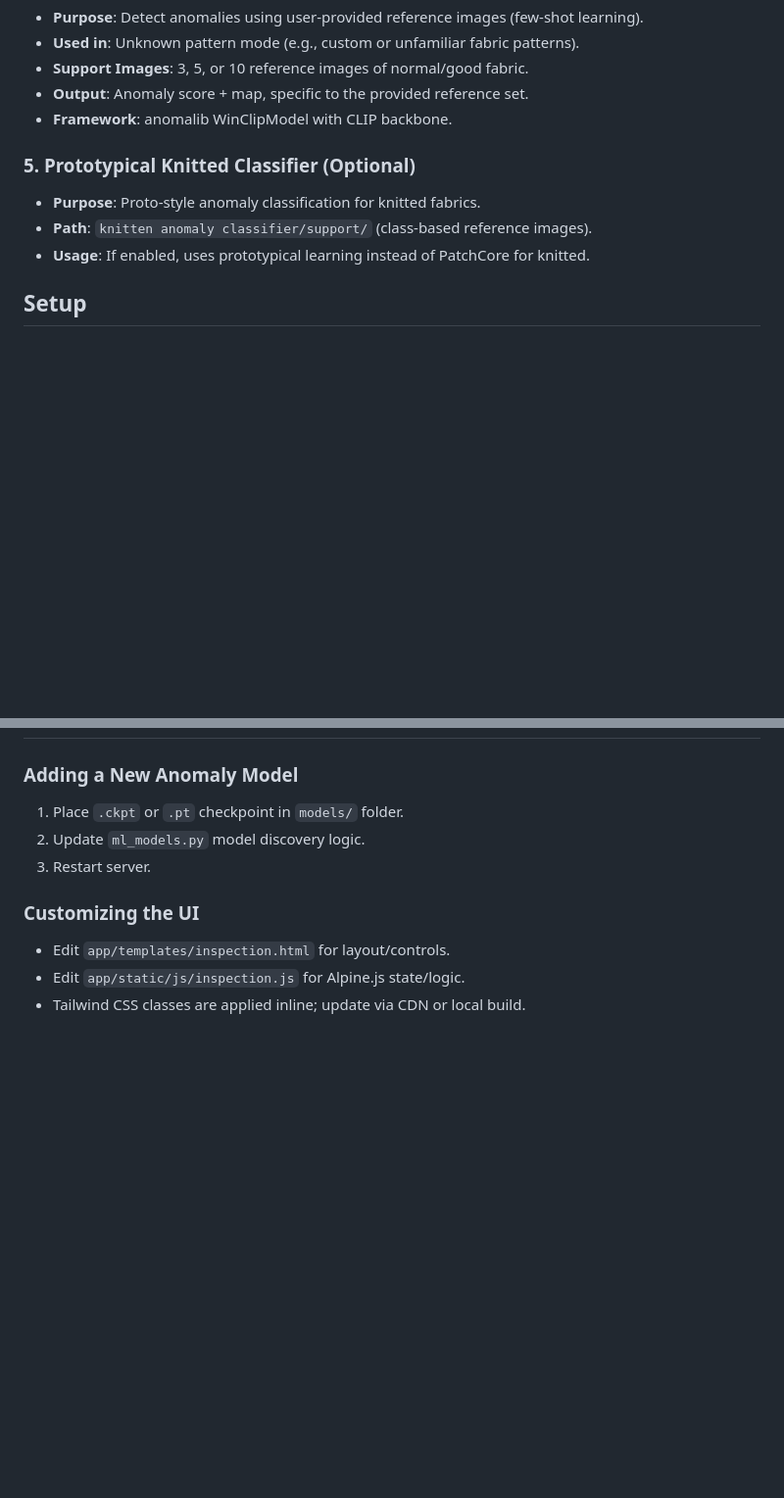
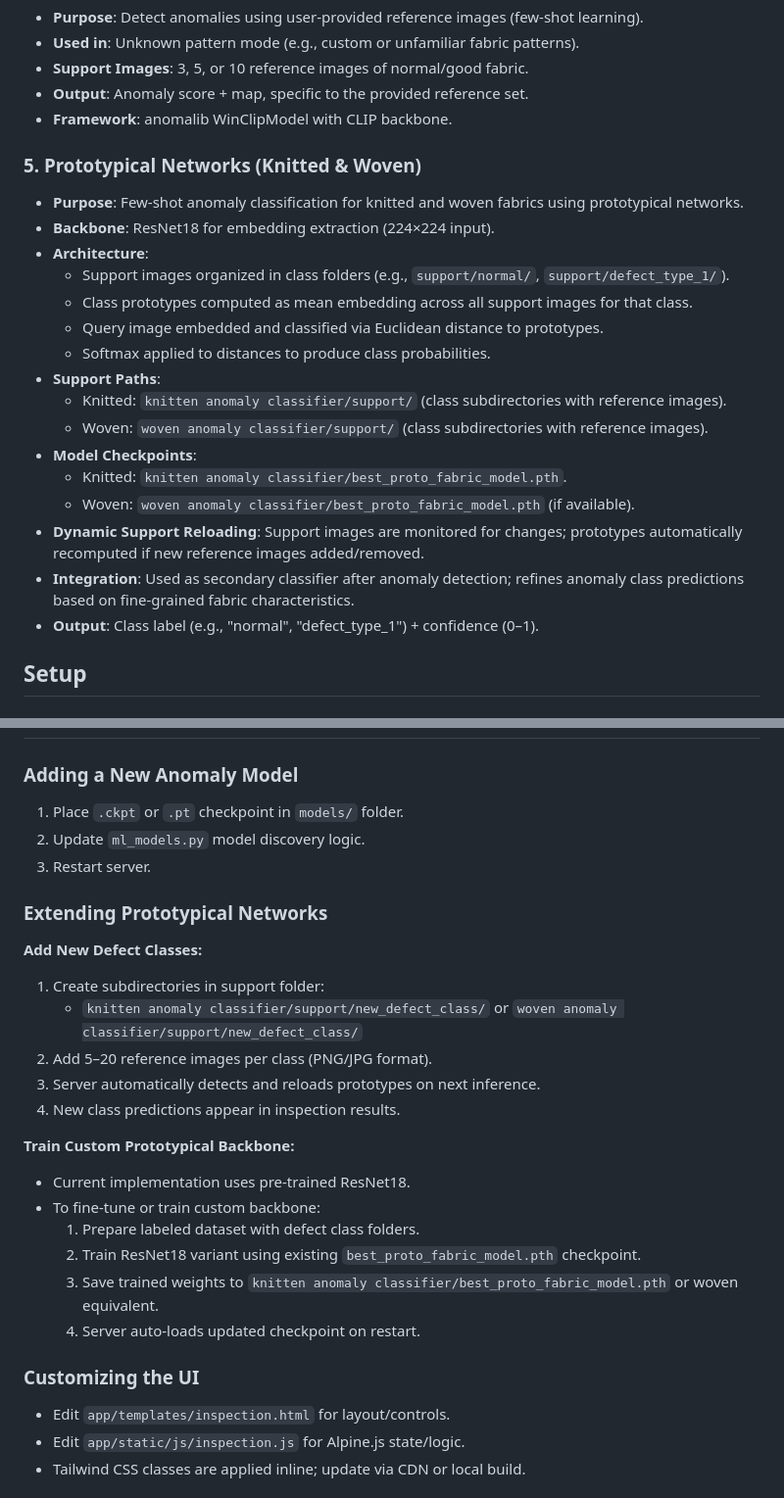
Before and after one commit to tajul06/fabric-inspection-prototype, a Markdown page: README.md, 2 parts joined by grey strips. Shown at 98% size. GitHub-like rendering; blank space fills up the shorter version.

```diff
--- a/README.md
+++ b/README.md
@@ -120,10 +124,23 @@ fabric-inspection-prototype/
 - **Output**: Anomaly score + map, specific to the provided reference set.
 - **Framework**: anomalib WinClipModel with CLIP backbone.
 
-### 5. Prototypical Knitted Classifier (Optional)
-- **Purpose**: Proto-style anomaly classification for knitted fabrics.
-- **Path**: `knitten anomaly classifier/support/` (class-based reference images).
-- **Usage**: If enabled, uses prototypical learning instead of PatchCore for knitted.
+### 5. Prototypical Networks (Knitted & Woven)
+- **Purpose**: Few-shot anomaly classification for knitted and woven fabrics using prototypical networks.
+- **Backbone**: ResNet18 for embedding extraction (224×224 input).
+- **Architecture**:
+  - Support images organized in class folders (e.g., `support/normal/`, `support/defect_type_1/`).
+  - Class prototypes computed as mean embedding across all support images for that class.
+  - Query image embedded and classified via Euclidean distance to prototypes.
+  - Softmax applied to distances to produce class probabilities.
+- **Support Paths**:
+  - Knitted: `knitten anomaly classifier/support/` (class subdirectories with reference images).
+  - Woven: `woven anomaly classifier/support/` (class subdirectories with reference images).
+- **Model Checkpoints**:
+  - Knitted: `knitten anomaly classifier/best_proto_fabric_model.pth`.
+  - Woven: `woven anomaly classifier/best_proto_fabric_model.pth` (if available).
+- **Dynamic Support Reloading**: Support images are monitored for changes; prototypes automatically recomputed if new reference images added/removed.
+- **Integration**: Used as secondary classifier after anomaly detection; refines anomaly class predictions based on fine-grained fabric characteristics.
+- **Output**: Class label (e.g., "normal", "defect_type_1") + confidence (0–1).
 
 ## Setup
 
@@ -327,6 +372,23 @@ build_cuda.bat
 2. Update `ml_models.py` model discovery logic.
 3. Restart server.
 
+### Extending Prototypical Networks
+
+**Add New Defect Classes:**
+1. Create subdirectories in support folder:
+   - `knitten anomaly classifier/support/new_defect_class/` or `woven anomaly classifier/support/new_defect_class/`
+2. Add 5–20 reference images per class (PNG/JPG format).
+3. Server automatically detects and reloads prototypes on next inference.
+4. New class predictions appear in inspection results.
+
+**Train Custom Prototypical Backbone:**
+- Current implementation uses pre-trained ResNet18.
+- To fine-tune or train custom backbone:
+  1. Prepare labeled dataset with defect class folders.
+  2. Train ResNet18 variant using existing `best_proto_fabric_model.pth` checkpoint.
+  3. Save trained weights to `knitten anomaly classifier/best_proto_fabric_model.pth` or woven equivalent.
+  4. Server auto-loads updated checkpoint on restart.
+
 ### Customizing the UI
 - Edit `app/templates/inspection.html` for layout/controls.
 - Edit `app/static/js/inspection.js` for Alpine.js state/logic.
```
Also changed, not shown: other parts of README.md (+36 -4 lines).
